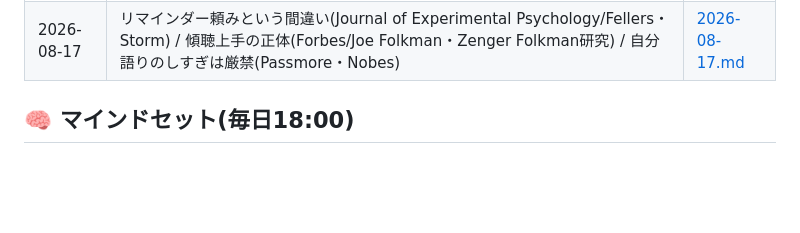
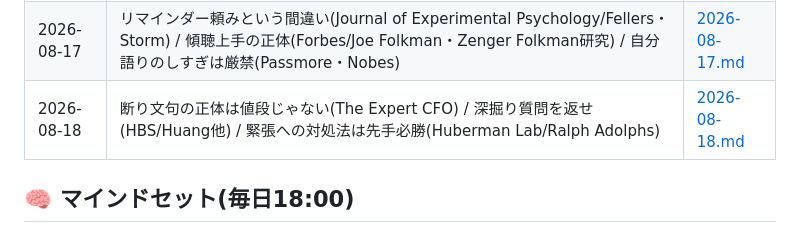
Before and after one commit to takuya2025ai-droid/-, a Markdown page: digests/INDEX.md, the part around the change. Drawn GitHub-style; blank space fills up the shorter version.

Commit message:
2026-08-18 コーチングスキル INDEX更新

```diff
--- a/digests/INDEX.md
+++ b/digests/INDEX.md
@@ -100,6 +100,7 @@
 | 2026-08-15 | 雑談を飛ばす進行というミス(Journal of Personality and Social Psychology/Trinh・Thio・Klein) / 自信満々ほど危険(Tomas Chamorro-Premuzic) / 進捗より先に聞くこと(Youth誌・641人調査) | [2026-08-15.md](coaching/2026-08-15.md) |
 | 2026-08-16 | 自信より大事なこと(Forbes/Michelle Travis・PNAS交渉研究) / 圧のある質問というミス(Journal of Organizational Behavior/Song他) / 万人向け商品という間違い(Diary of a CEO/Seth Godin) | [2026-08-16.md](coaching/2026-08-16.md) |
 | 2026-08-17 | リマインダー頼みという間違い(Journal of Experimental Psychology/Fellers・Storm) / 傾聴上手の正体(Forbes/Joe Folkman・Zenger Folkman研究) / 自分語りのしすぎは厳禁(Passmore・Nobes) | [2026-08-17.md](coaching/2026-08-17.md) |
+| 2026-08-18 | 断り文句の正体は値段じゃない(The Expert CFO) / 深掘り質問を返せ(HBS/Huang他) / 緊張への対処法は先手必勝(Huberman Lab/Ralph Adolphs) | [2026-08-18.md](coaching/2026-08-18.md) |
 
 ## 🧠 マインドセット(毎日18:00)
 
```
